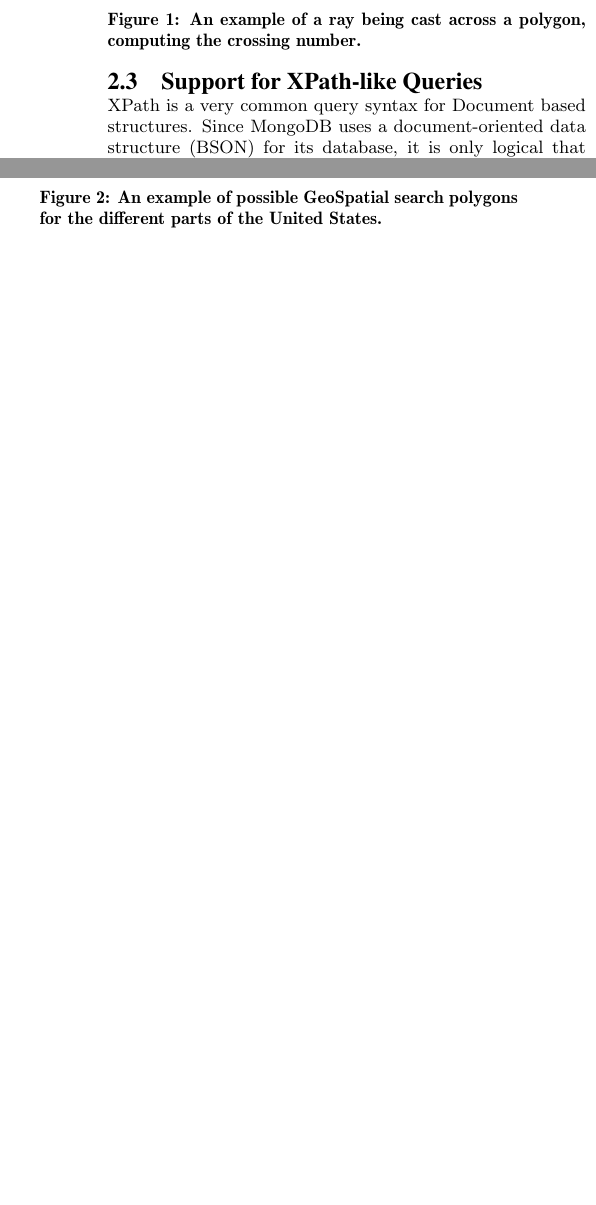
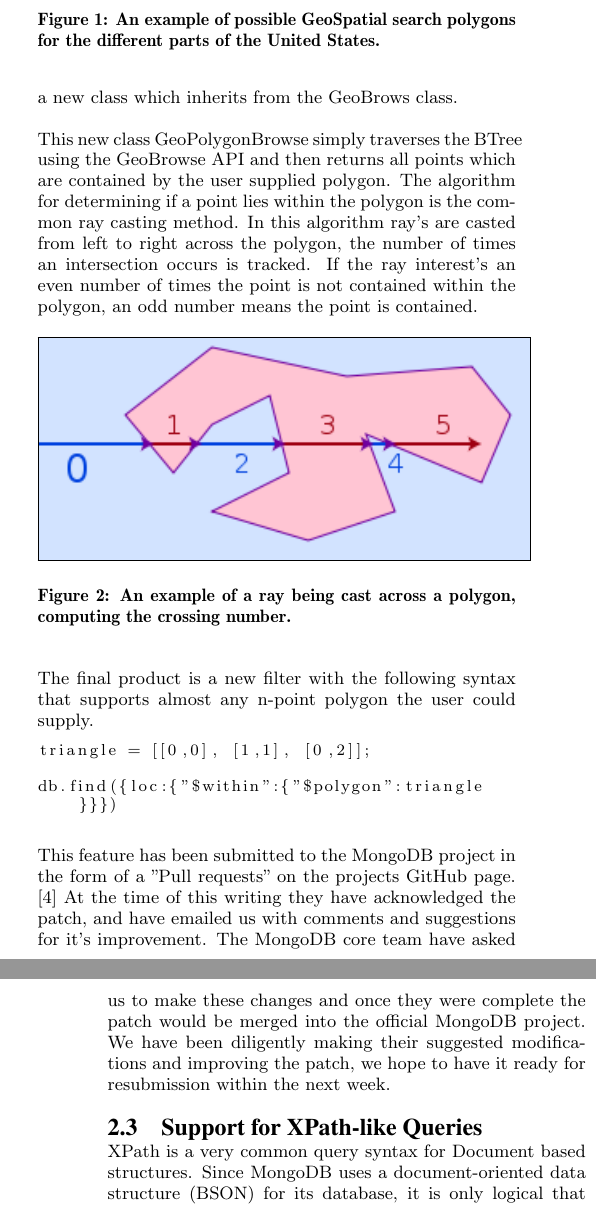
Before and after one commit to bgianfo/mongodb-paper, a LaTeX paper (final-paper/final-paper.tex): two parts of the columns of page 2 of 4 before the commit and two parts of the columns of pages 2 and 3 of 4 after it, joined at a grey line, cut so that both start at the same text, the shorter picture padded with empty space. Compiled offline with pdfLaTeX.

Commit message:
Bring in the polygon text and some fixes

```diff
--- a/final-paper/final-paper.tex
+++ b/final-paper/final-paper.tex
@@ -219,0 +238 @@ The user has the ability to create a 2D BTree index on any numeric pair of point
+\caption{An example of possible GeoSpatial search polygons for the different parts of the United States.}
@@ -220,3 +245,12 @@ The user has the ability to create a 2D BTree index on any numeric pair of point
+simple as creating a new class which inherits from the GeoBrows class.
+
+
+
+This new class GeoPolygonBrowse simply traverses the BTree using the GeoBrowse API and then returns
+all points which are contained by the user supplied polygon. The algorithm for determining if a point
+lies within the polygon is the common ray casting method. In this algorithm ray's are casted from left
+to right across the polygon, the number of times an intersection occurs is tracked. If the ray interest's an even number of
+times the point is not contained within the polygon, an odd number means the point is contained.
 \begin{figure}[htb]
 \centering
 %\epsfig{file=ray.eps}
@@ -226,4 +260,8 @@ The user has the ability to create a 2D BTree index on any numeric pair of point
 \caption{An example of a ray being cast across a polygon, computing the crossing number.}
 \end{figure}
 
+The final product is a new filter with the following syntax that supports
+almost any n-point polygon the user could supply.
+\begin{lstlisting}
+triangle = [[0,0], [1,1], [0,2]];
 
@@ -236,5 +268,14 @@ The user has the ability to create a 2D BTree index on any numeric pair of point
-\caption{An example of possible GeoSpatial search polygons for the different parts of the United States.}
-\end{figure}
+db.find({loc:{"$within":{"$polygon":triangle}}})
+\end{lstlisting}
+
+
+This feature has been submitted to the MongoDB project in the form
+of a "Pull requests" on the projects GitHub page. \cite{4}
+At the time of this writing they have acknowledged the patch, and have
+emailed us with comments and suggestions for it's improvement. The MongoDB core team have
+asked us to make these changes and once they were complete the patch would be merged into
+the official MongoDB project. We have been diligently making their suggested modifications
+and improving the patch, we hope to have it ready for resubmission within the next week.
 
 \subsection{Support for XPath-like Queries}
 XPath is a very common query syntax for Document based structures. Since MongoDB uses a document-oriented data structure (BSON) for its database, it is only logical that MongoDB support XPath-like queries. The first step in adding support for XPath-like queries was adding the ability to use wildcards for sub-objects in the document hierarchy. This allows for the user to search a document for specific child objects-or nodes, as they are referred to in XPath-without specifying all its ancestors. For example, if you had a database containing the entries
```
Also changed, not shown: final-paper/final-paper.tex (46 more changed lines).
